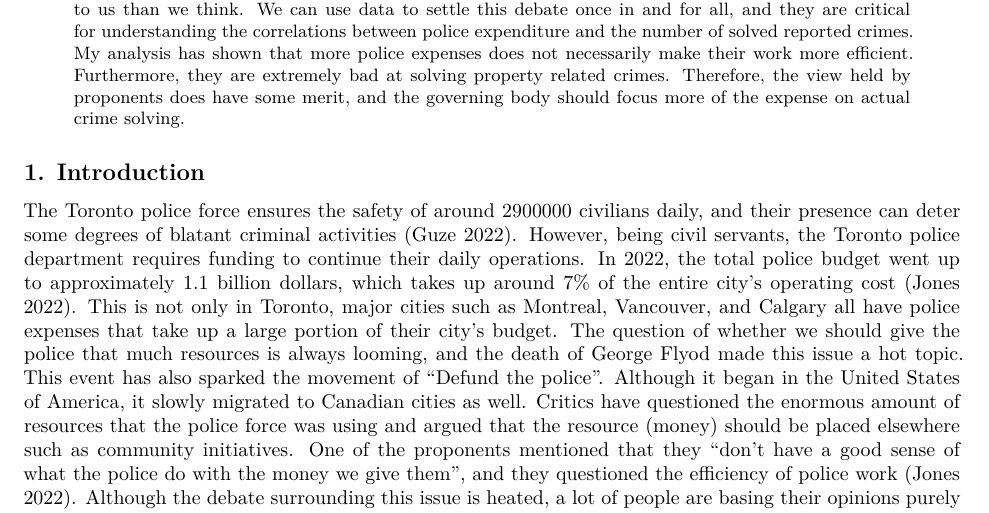
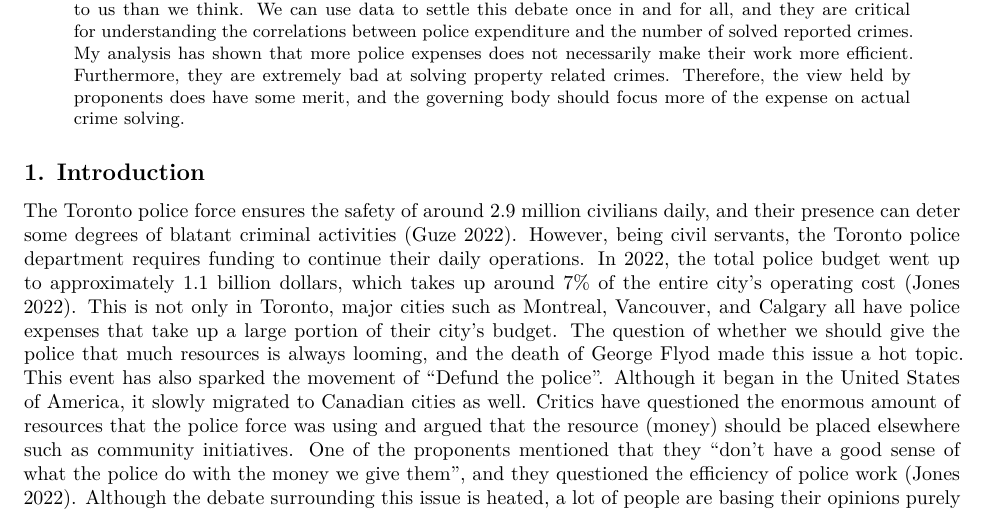
Before and after one commit to randalln1140/Examining-Police-Expenditure-and-Rate-of-Major-Crime, a Quarto document (outputs/paper/Quarto output paper code.qmd): part of page 1 of 5, cut so that both start at the same text. Rendered offline with R 4.5, knitr and Pandoc in place of Quarto, then LaTeX, with nearby package versions; some code elsewhere in the file could not run offline; column names are cleaned by a stand-in for the janitor package.

Commit message:
Changed population in introduction.

```diff
--- a/outputs/paper/Quarto output paper code.qmd
+++ b/outputs/paper/Quarto output paper code.qmd
@@ -11,7 +11,7 @@ bibliography: references.bib
 ---
 
 ## 1. Introduction
-The Toronto police force ensures the safety of around 2900000 civilians daily, and their presence can deter some degrees of blatant criminal activities [@guz]. However, being civil servants, the Toronto police department requires funding to continue their daily operations. In 2022, the total police budget went up to approximately 1.1 billion dollars, which takes up around 7% of the entire city's operating cost [@jones]. This is not only in Toronto, major cities such as Montreal, Vancouver, and Calgary all have police expenses that take up a large portion of their city's budget. The question of whether we should give the police that much resources is always looming, and the death of George Flyod made this issue a hot topic. This event has also sparked the movement of "Defund the police". Although it began in the United States of America, it slowly migrated to Canadian cities as well. Critics have questioned the enormous amount of resources that the police force was using and argued that the resource (money) should be placed elsewhere such as community initiatives. One of the proponents mentioned that they "don't have a good sense of what the police do with the money we give them", and they questioned the efficiency of police work [@jones]. Although the debate surrounding this issue is heated, a lot of people are basing their opinions purely on what they saw in the news or on social media platforms. Therefore, it is imperative that we use data to support certain claims and prevent possible misleading information shown on our screens.
+The Toronto police force ensures the safety of around 2.9 million civilians daily, and their presence can deter some degrees of blatant criminal activities [@guz]. However, being civil servants, the Toronto police department requires funding to continue their daily operations. In 2022, the total police budget went up to approximately 1.1 billion dollars, which takes up around 7% of the entire city's operating cost [@jones]. This is not only in Toronto, major cities such as Montreal, Vancouver, and Calgary all have police expenses that take up a large portion of their city's budget. The question of whether we should give the police that much resources is always looming, and the death of George Flyod made this issue a hot topic. This event has also sparked the movement of "Defund the police". Although it began in the United States of America, it slowly migrated to Canadian cities as well. Critics have questioned the enormous amount of resources that the police force was using and argued that the resource (money) should be placed elsewhere such as community initiatives. One of the proponents mentioned that they "don't have a good sense of what the police do with the money we give them", and they questioned the efficiency of police work [@jones]. Although the debate surrounding this issue is heated, a lot of people are basing their opinions purely on what they saw in the news or on social media platforms. Therefore, it is imperative that we use data to support certain claims and prevent possible misleading information shown on our screens.
 Data sets regarding police expenditure and reported crimes rate are extremely important in order to understand the potential correlations between the two elements. There are some very interesting factors that we can examine to determine if some of the issues raised in the "Defund the police" movement are justified. Since reported crimes get documented regardless of the police solving them, we can easily get the percentage of solved crimes; the percentage indicates that the police force allocated enough expense and manpower and gave the victims a satisfying result. The analysis of these elements will surely settle or support some of the concerns raised by proponents of the "Defund the police" movement.
 In this paper, I will try to analyse the connections between police expenditure and the percentage of crimes cleared based on different types of offense in order to answer the question of whether the police should get less funding or not. More specifically, I will first investigate the trend of police expenditure and how they fluctuate from 2014-2019. Next, I will take a look at overall reported crimes within that time frame in order to determine if there are any outside influences. Lastly, I would compare the percentage and expenditure data separated by unique division numbers to address the efficiency questions of police divisions. This analysis will be performed in R [@R], using the dplyr [@dplyr], knitr [@knitr], janitor [@jan], scales [@scale] and tidyverse [@tidy] packages. All figures in the report are generated using ggplot2 [@ggplot] and tables are created with knitr [@knitr].
 
```
